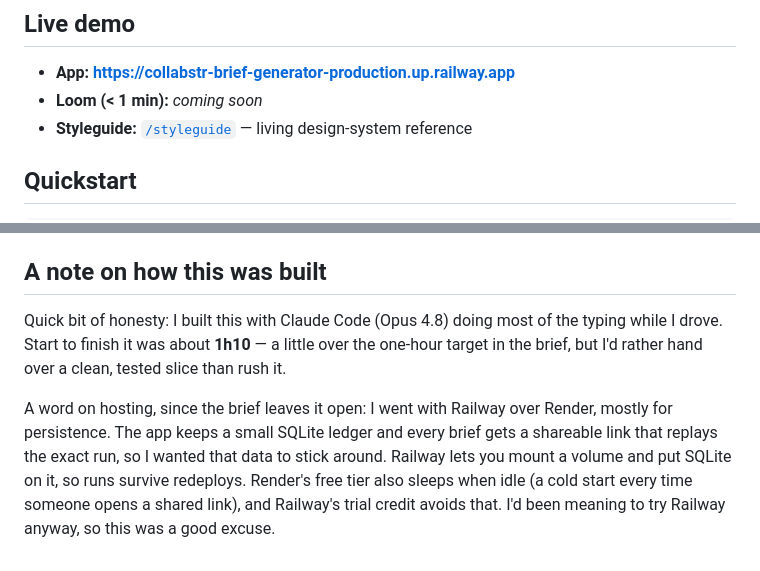
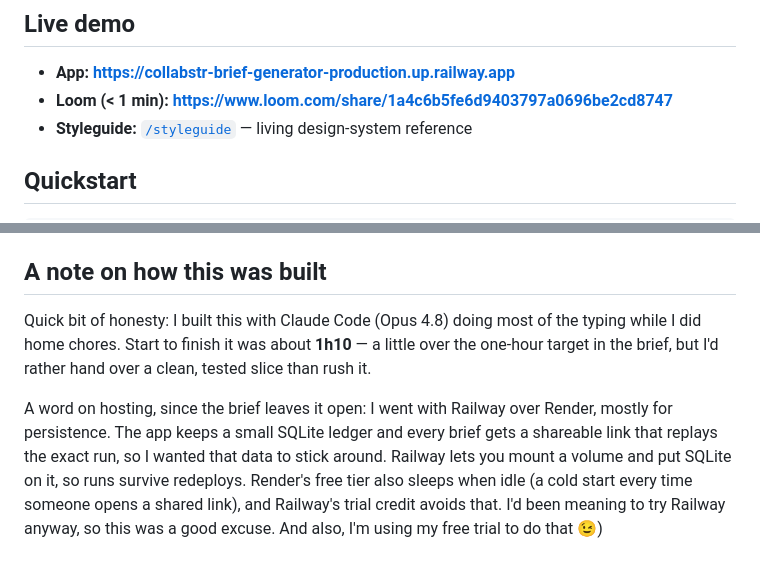
Before and after one commit to ToledoVitor/collabstr-brief-generator, a Markdown page: README.md, 2 parts joined by grey strips. Rendered like a GitHub page.

Commit message:
README loom link add

```diff
--- a/README.md
+++ b/README.md
@@ -10,7 +10,7 @@ Collabstr's own design tokens. Built in about an hour.
 ## Live demo
 
 - **App:** <!-- LIVE_URL --> **https://collabstr-brief-generator-production.up.railway.app**
-- **Loom (< 1 min):** <!-- LOOM_URL --> _coming soon_
+- **Loom (< 1 min):** <!-- LOOM_URL --> **https://www.loom.com/share/1a4c6b5fe6d9403797a0696be2cd8747**
 - **Styleguide:** [`/styleguide`](https://collabstr-brief-generator-production.up.railway.app/styleguide) — living design-system reference
 
 ## Quickstart
@@ -154,7 +154,7 @@ Keyless demo: set `LLM_PROVIDER=fake` for deterministic output with no key.
 ## A note on how this was built
 
 Quick bit of honesty: I built this with Claude Code (Opus 4.8) doing most of the
-typing while I drove. Start to finish it was about **1h10** — a little over the
+typing while I did home chores. Start to finish it was about **1h10** — a little over the
 one-hour target in the brief, but I'd rather hand over a clean, tested slice than
 rush it.
 
@@ -164,4 +164,5 @@ shareable link that replays the exact run, so I wanted that data to stick around
 Railway lets you mount a volume and put SQLite on it, so runs survive redeploys.
 Render's free tier also sleeps when idle (a cold start every time someone opens a
 shared link), and Railway's trial credit avoids that. I'd been meaning to try
-Railway anyway, so this was a good excuse.
+Railway anyway, so this was a good excuse. And also, I'm using my free trial to
+do that 😉)
```
